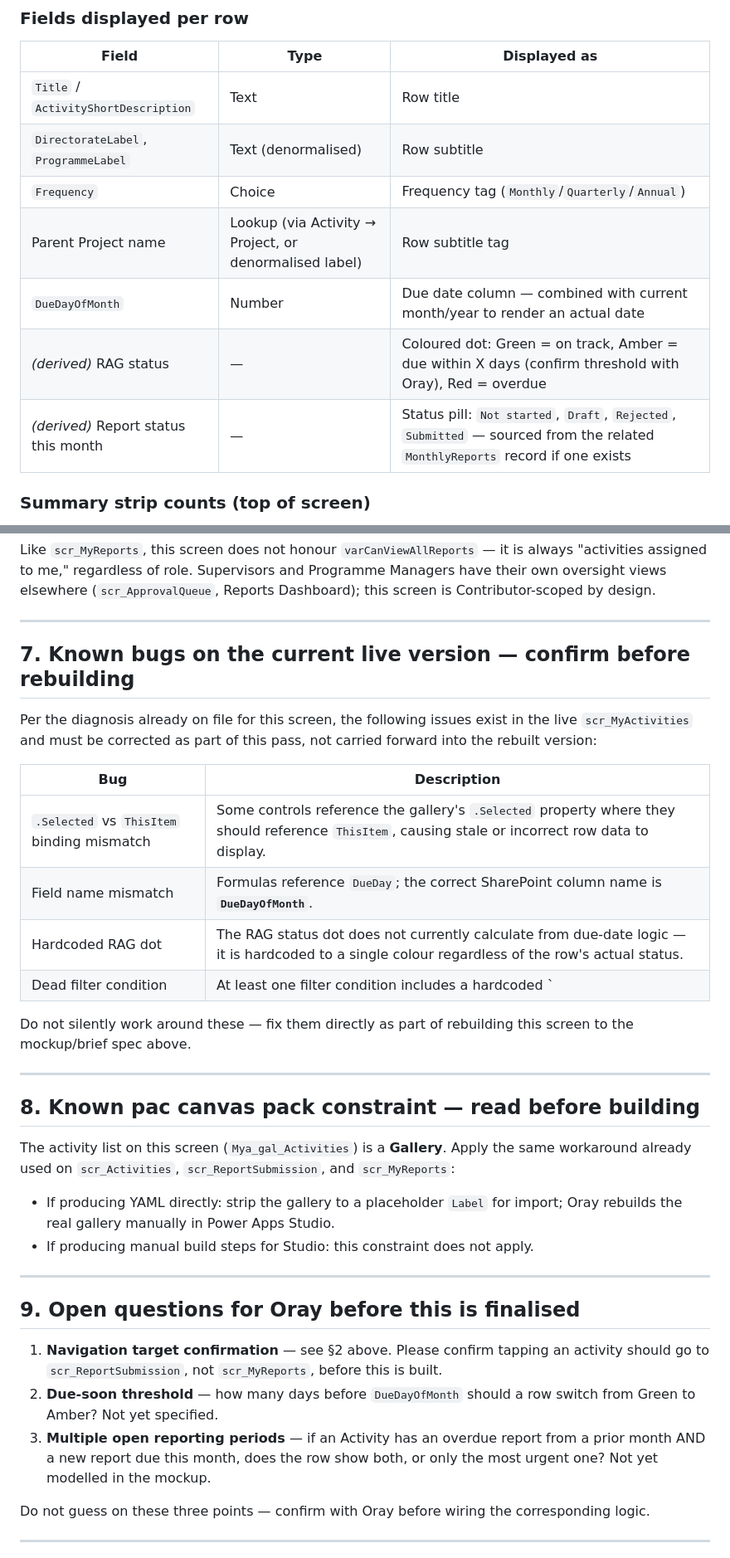
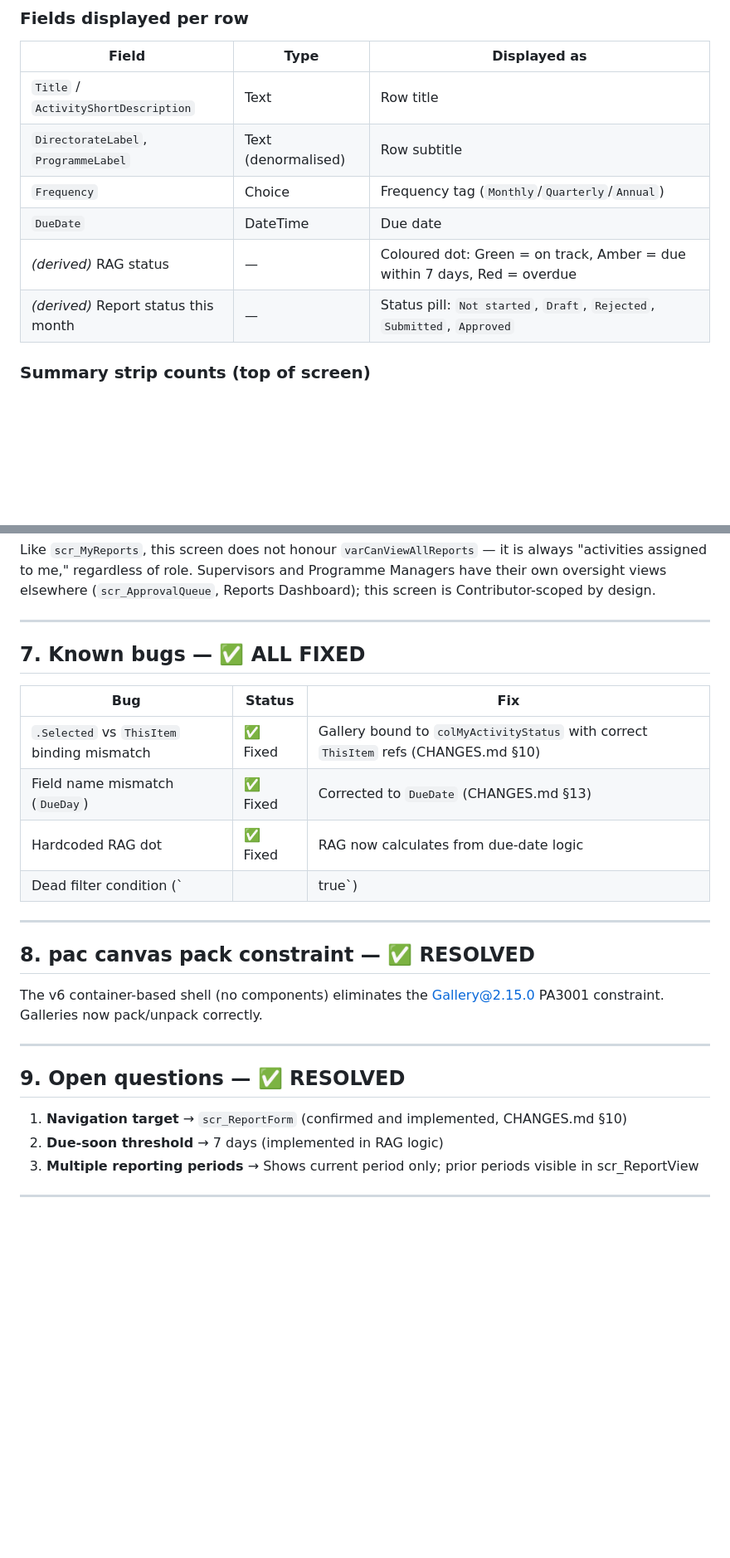
Before and after one commit to OratileTshipo/APP_MRMS_Project, a Markdown page: scr_MyActivities_Handoff_Brief.md, 2 parts joined by grey strips. Shown at 83% size. Rendered like a GitHub page; blank space fills up the shorter version.

```diff
--- a/scr_MyActivities_Handoff_Brief.md
+++ b/scr_MyActivities_Handoff_Brief.md
@@ -63,10 +66,9 @@ Secondary lookup per row: whether a `MonthlyReports` record already exists for `
 | `Title` / `ActivityShortDescription` | Text | Row title |
 | `DirectorateLabel`, `ProgrammeLabel` | Text (denormalised) | Row subtitle |
 | `Frequency` | Choice | Frequency tag (`Monthly`/`Quarterly`/`Annual`) |
-| Parent Project name | Lookup (via Activity → Project, or denormalised label) | Row subtitle tag |
-| `DueDayOfMonth` | Number | Due date column — combined with current month/year to render an actual date |
-| *(derived)* RAG status | — | Coloured dot: Green = on track, Amber = due within X days (confirm threshold with Oray), Red = overdue |
-| *(derived)* Report status this month | — | Status pill: `Not started`, `Draft`, `Rejected`, `Submitted` — sourced from the related `MonthlyReports` record if one exists |
+| `DueDate` | DateTime | Due date |
+| *(derived)* RAG status | — | Coloured dot: Green = on track, Amber = due within 7 days, Red = overdue |
+| *(derived)* Report status this month | — | Status pill: `Not started`, `Draft`, `Rejected`, `Submitted`, `Approved` |
 
 ### Summary strip counts (top of screen)
 
@@ -118,36 +120,28 @@ Like `scr_MyReports`, this screen does not honour `varCanViewAllReports` — it
 
 ---
 
-## 7. Known bugs on the current live version — confirm before rebuilding
+## 7. Known bugs — ✅ ALL FIXED
 
-Per the diagnosis already on file for this screen, the following issues exist in the live `scr_MyActivities` and must be corrected as part of this pass, not carried forward into the rebuilt version:
-
-| Bug | Description |
-|---|---|
-| `.Selected` vs `ThisItem` binding mismatch | Some controls reference the gallery's `.Selected` property where they should reference `ThisItem`, causing stale or incorrect row data to display. |
-| Field name mismatch | Formulas reference `DueDay`; the correct SharePoint column name is **`DueDayOfMonth`**. |
-| Hardcoded RAG dot | The RAG status dot does not currently calculate from due-date logic — it is hardcoded to a single colour regardless of the row's actual status. |
-| Dead filter condition | At least one filter condition includes a hardcoded `|| true`, which defeats the filter entirely and always returns all rows. |
-
-Do not silently work around these — fix them directly as part of rebuilding this screen to the mockup/brief spec above.
+| Bug | Status | Fix |
+|---|---|---|
+| `.Selected` vs `ThisItem` binding mismatch | ✅ Fixed | Gallery bound to `colMyActivityStatus` with correct `ThisItem` refs (CHANGES.md §10) |
+| Field name mismatch (`DueDay`) | ✅ Fixed | Corrected to `DueDate` (CHANGES.md §13) |
+| Hardcoded RAG dot | ✅ Fixed | RAG now calculates from due-date logic |
+| Dead filter condition (`|| true`) | ✅ Fixed | Filter corrected to proper role-based scope |
 
 ---
 
-## 8. Known pac canvas pack constraint — read before building
+## 8. pac canvas pack constraint — ✅ RESOLVED
 
-The activity list on this screen (`Mya_gal_Activities`) is a **Gallery**. Apply the same workaround already used on `scr_Activities`, `scr_ReportSubmission`, and `scr_MyReports`:
-- If producing YAML directly: strip the gallery to a placeholder `Label` for import; Oray rebuilds the real gallery manually in Power Apps Studio.
-- If producing manual build steps for Studio: this constraint does not apply.
+The v6 container-based shell (no components) eliminates the Gallery@2.15.0 PA3001 constraint. Galleries now pack/unpack correctly.
 
 ---
 
-## 9. Open questions for Oray before this is finalised
+## 9. Open questions — ✅ RESOLVED
 
-1. **Navigation target confirmation** — see §2 above. Please confirm tapping an activity should go to `scr_ReportSubmission`, not `scr_MyReports`, before this is built.
-2. **Due-soon threshold** — how many days before `DueDayOfMonth` should a row switch from Green to Amber? Not yet specified.
-3. **Multiple open reporting periods** — if an Activity has an overdue report from a prior month AND a new report due this month, does the row show both, or only the most urgent one? Not yet modelled in the mockup.
-
-Do not guess on these three points — confirm with Oray before wiring the corresponding logic.
+1. **Navigation target** → `scr_ReportForm` (confirmed and implemented, CHANGES.md §10)
+2. **Due-soon threshold** → 7 days (implemented in RAG logic)
+3. **Multiple reporting periods** → Shows current period only; prior periods visible in scr_ReportView
 
 ---
 
```
Also changed, not shown: other parts of scr_MyActivities_Handoff_Brief.md (+14 -11 lines), scr_MyReports_Handoff_Brief.md (+11 -11 lines).
